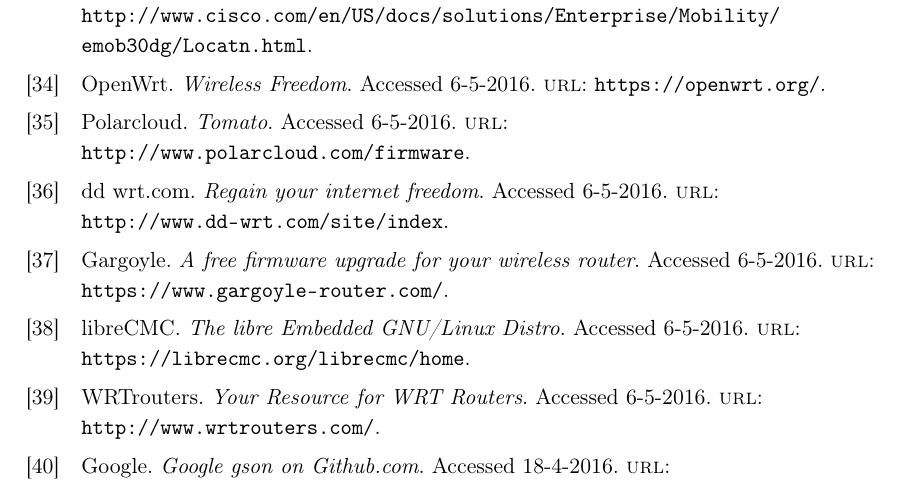
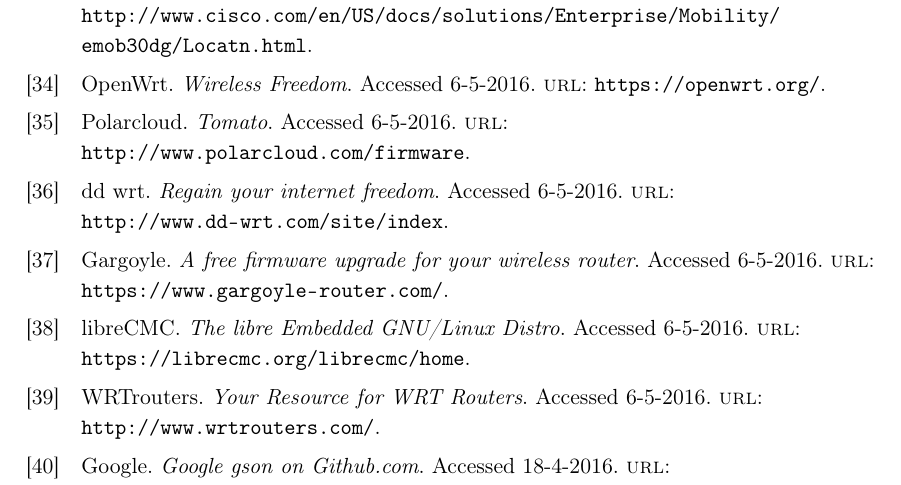
Before and after one commit to JacobNielsenn/sw608f16, a LaTeX thesis (rapport.tex, which reads bib.bib): part of page 49 of 50, cut so that both start at the same text. Compiled offline with pdfLaTeX.

Commit message:
stuff happend

```diff
--- a/bib.bib
+++ b/bib.bib
@@ -333,7 +333,7 @@
 }
 
 @MISC{firmware_3,
-	author = {dd-wrt.com},
+	author = {dd-wrt},
 	title = {Regain your internet freedom},
 	note = {Accessed 6-5-2016},
 	url ={http://www.dd-wrt.com/site/index}
```
Also changed, not shown: collaboration/aSTEP_meetings.tex (+1 -1 lines).
